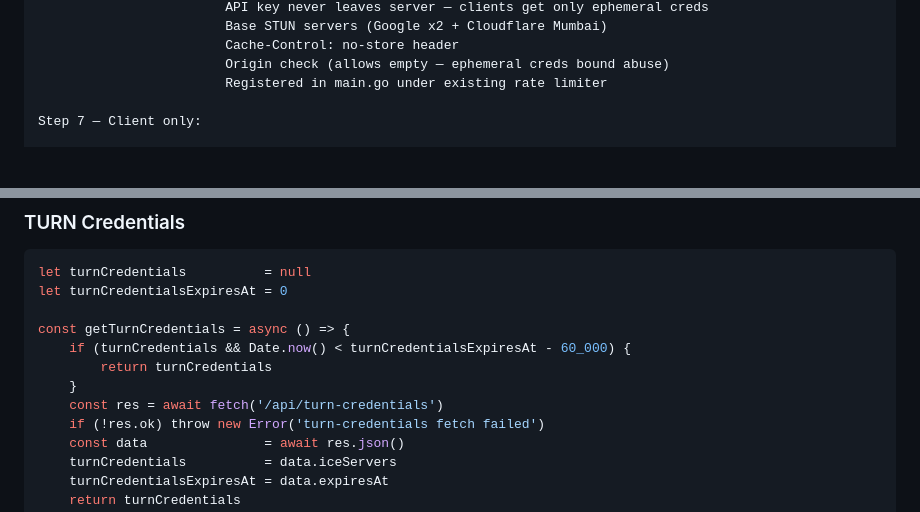
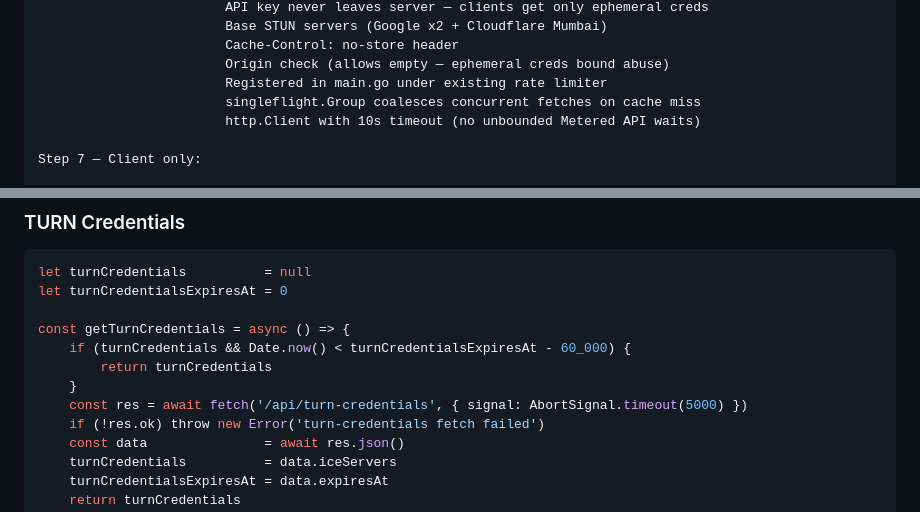
Before and after one commit to shhreyask/syncoplex, a Markdown page: designDecisions/WebRTCHLD.md, 2 parts joined by grey strips. Rendered like a GitHub page; blank space fills up the shorter version.

Commit message:
updated HLD

```diff
--- a/designDecisions/WebRTCHLD.md
+++ b/designDecisions/WebRTCHLD.md
@@ -97,6 +97,8 @@ server/
                         Cache-Control: no-store header
                         Origin check (allows empty — ephemeral creds bound abuse)
                         Registered in main.go under existing rate limiter
+                        singleflight.Group coalesces concurrent fetches on cache miss
+                        http.Client with 10s timeout (no unbounded Metered API waits)
 
 Step 7 — Client only:
 
@@ -852,7 +854,7 @@ const getTurnCredentials = async () => {
     if (turnCredentials && Date.now() < turnCredentialsExpiresAt - 60_000) {
         return turnCredentials
     }
-    const res = await fetch('/api/turn-credentials')
+    const res = await fetch('/api/turn-credentials', { signal: AbortSignal.timeout(5000) })
     if (!res.ok) throw new Error('turn-credentials fetch failed')
     const data               = await res.json()
     turnCredentials          = data.iceServers
```
